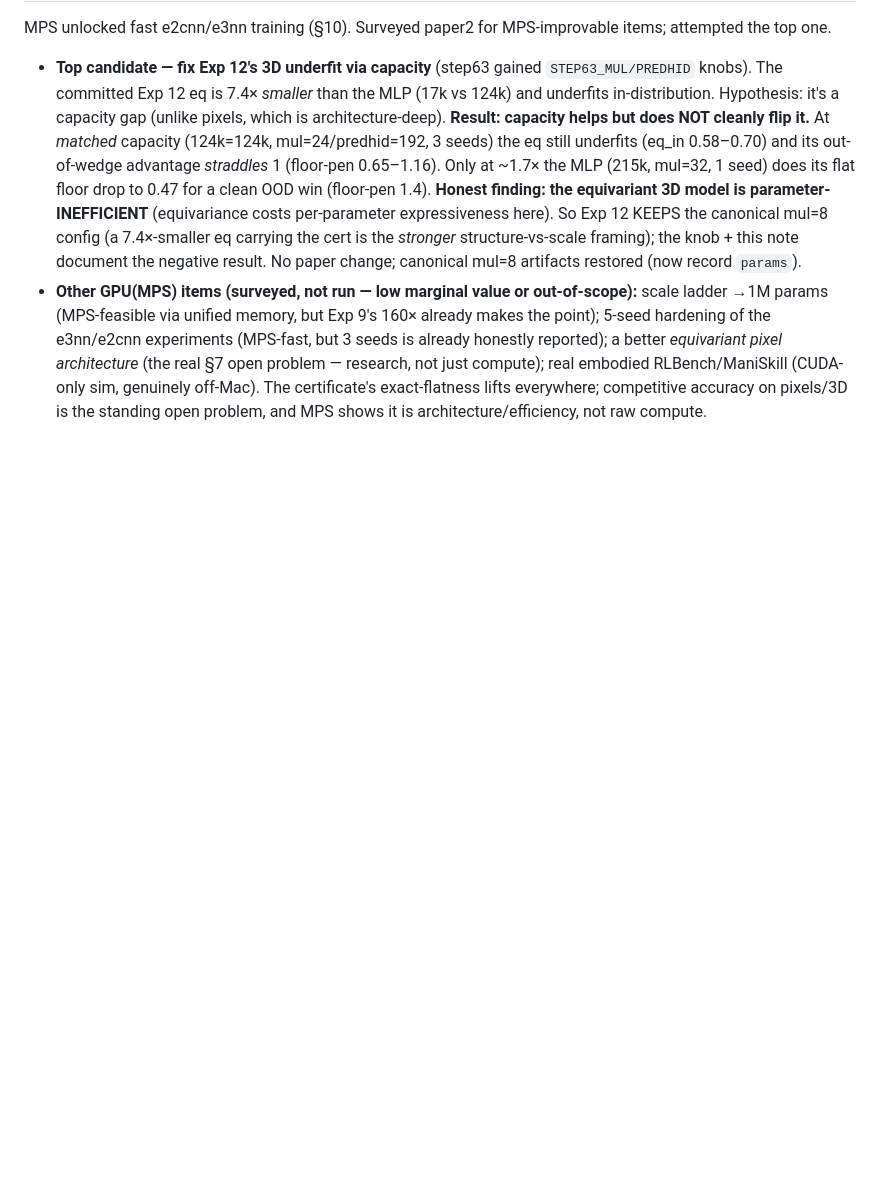
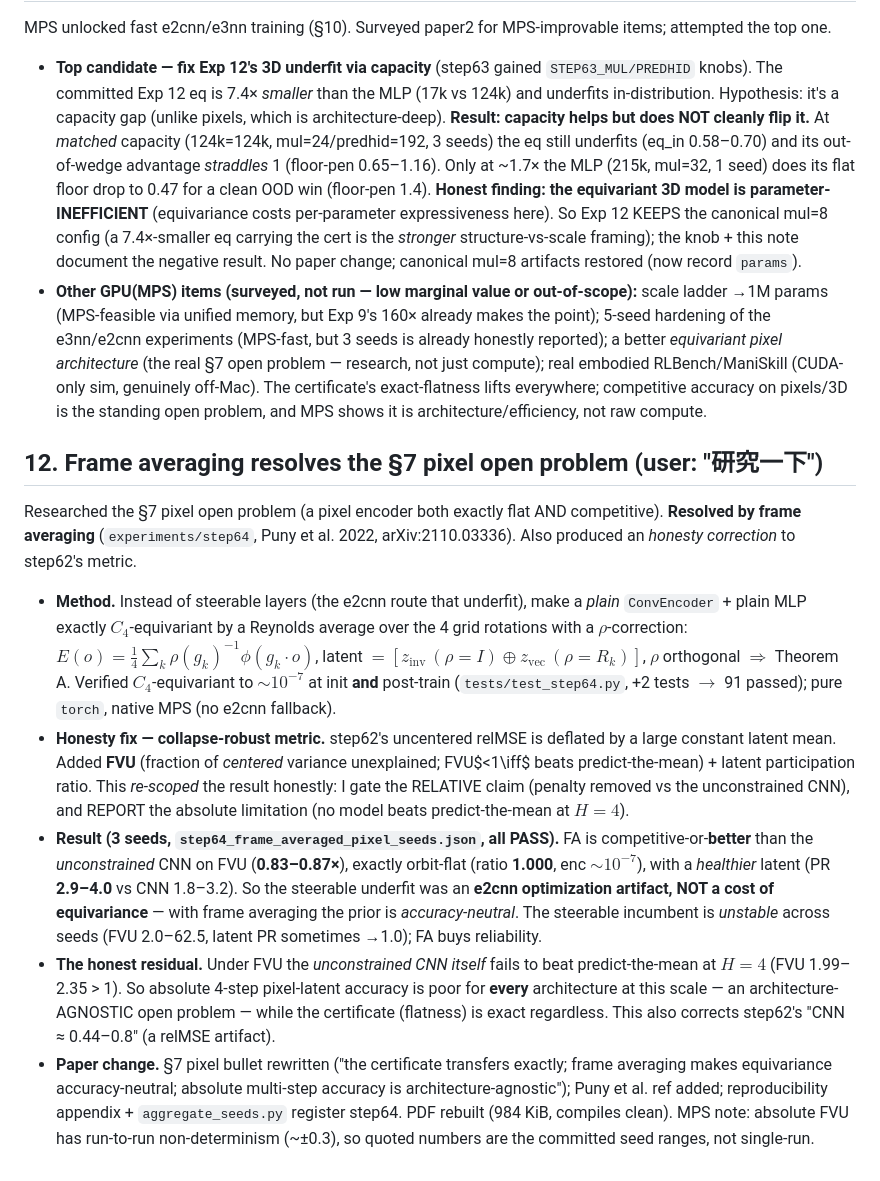
Before and after one commit to TimothyWang418/se3-ejepa, a Markdown page: papers/paper2_record.md, the part around the change. Drawn GitHub-style; blank space fills up the shorter version.

```diff
--- a/papers/paper2_record.md
+++ b/papers/paper2_record.md
@@ -281,3 +281,32 @@ MPS unlocked fast e2cnn/e3nn training (§10). Surveyed paper2 for MPS-improvable
   real §7 open problem — research, not just compute); real embodied RLBench/ManiSkill (CUDA-only sim, genuinely
   off-Mac). The certificate's exact-flatness lifts everywhere; competitive accuracy on pixels/3D is the standing
   open problem, and MPS shows it is architecture/efficiency, not raw compute.
+
+## 12. Frame averaging resolves the §7 pixel open problem (user: "研究一下")
+
+Researched the §7 pixel open problem (a pixel encoder both exactly flat AND competitive). **Resolved by frame
+averaging** (`experiments/step64`, Puny et al. 2022, arXiv:2110.03336). Also produced an *honesty correction* to
+step62's metric.
+
+- **Method.** Instead of steerable layers (the e2cnn route that underfit), make a *plain* `ConvEncoder` + plain MLP
+  exactly $C_4$-equivariant by a Reynolds average over the 4 grid rotations with a $\rho$-correction:
+  $E(o)=\frac14\sum_k \rho(g_k)^{-1}\phi(g_k\!\cdot\!o)$, latent $=[z_{\text{inv}}\,(\rho{=}I)\oplus z_{\text{vec}}\,(\rho{=}R_k)]$,
+  $\rho$ orthogonal $\Rightarrow$ Theorem A. Verified $C_4$-equivariant to $\sim\!10^{-7}$ at init **and** post-train
+  (`tests/test_step64.py`, +2 tests $\to$ 91 passed); pure `torch`, native MPS (no e2cnn fallback).
+- **Honesty fix — collapse-robust metric.** step62's uncentered relMSE is deflated by a large constant latent mean.
+  Added **FVU** (fraction of *centered* variance unexplained; FVU$<1\iff$ beats predict-the-mean) + latent
+  participation ratio. This *re-scoped* the result honestly: I gate the RELATIVE claim (penalty removed vs the
+  unconstrained CNN), and REPORT the absolute limitation (no model beats predict-the-mean at $H{=}4$).
+- **Result (3 seeds, `step64_frame_averaged_pixel_seeds.json`, all PASS).** FA is competitive-or-**better** than the
+  *unconstrained* CNN on FVU (**0.83–0.87×**), exactly orbit-flat (ratio **1.000**, enc $\sim\!10^{-7}$), with a
+  *healthier* latent (PR **2.9–4.0** vs CNN 1.8–3.2). So the steerable underfit was an **e2cnn optimization artifact,
+  NOT a cost of equivariance** — with frame averaging the prior is *accuracy-neutral*. The steerable incumbent is
+  *unstable* across seeds (FVU 2.0–62.5, latent PR sometimes →1.0); FA buys reliability.
+- **The honest residual.** Under FVU the *unconstrained CNN itself* fails to beat predict-the-mean at $H{=}4$ (FVU
+  1.99–2.35 > 1). So absolute 4-step pixel-latent accuracy is poor for **every** architecture at this scale — an
+  architecture-AGNOSTIC open problem — while the certificate (flatness) is exact regardless. This also corrects
+  step62's "CNN ≈ 0.44–0.8" (a relMSE artifact).
+- **Paper change.** §7 pixel bullet rewritten ("the certificate transfers exactly; frame averaging makes equivariance
+  accuracy-neutral; absolute multi-step accuracy is architecture-agnostic"); Puny et al. ref added; reproducibility
+  appendix + `aggregate_seeds.py` register step64. PDF rebuilt (984 KiB, compiles clean). MPS note: absolute FVU has
+  run-to-run non-determinism (~±0.3), so quoted numbers are the committed seed ranges, not single-run.
```
Also changed, not shown: papers/paper2_certified_world_models.md (+31 -21 lines), papers/figures/step64_frame_averaged_pixel.png (added), 6 other files.
